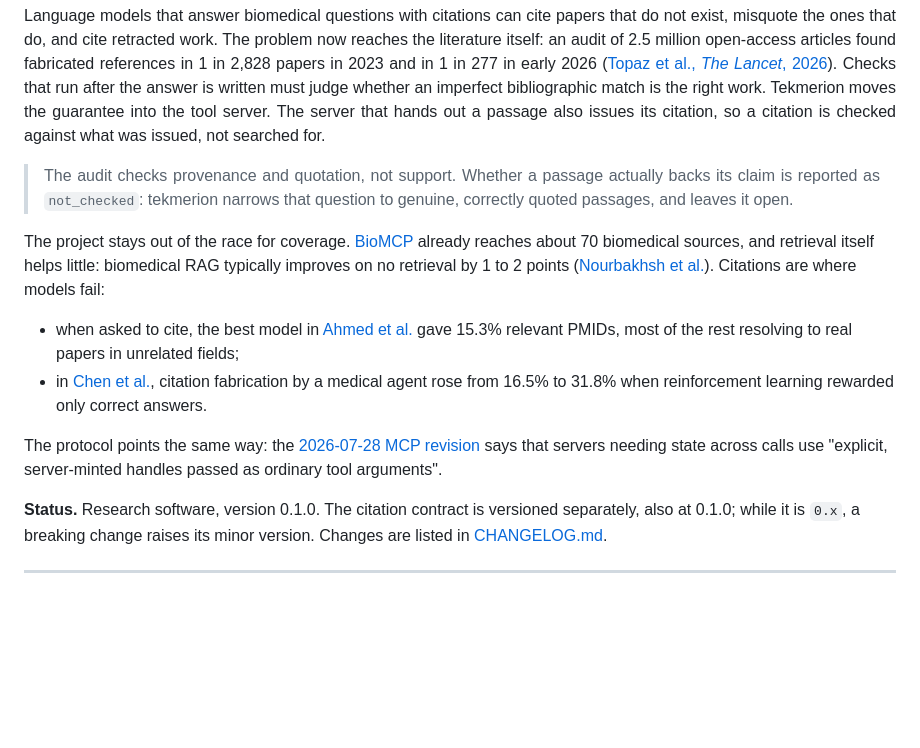
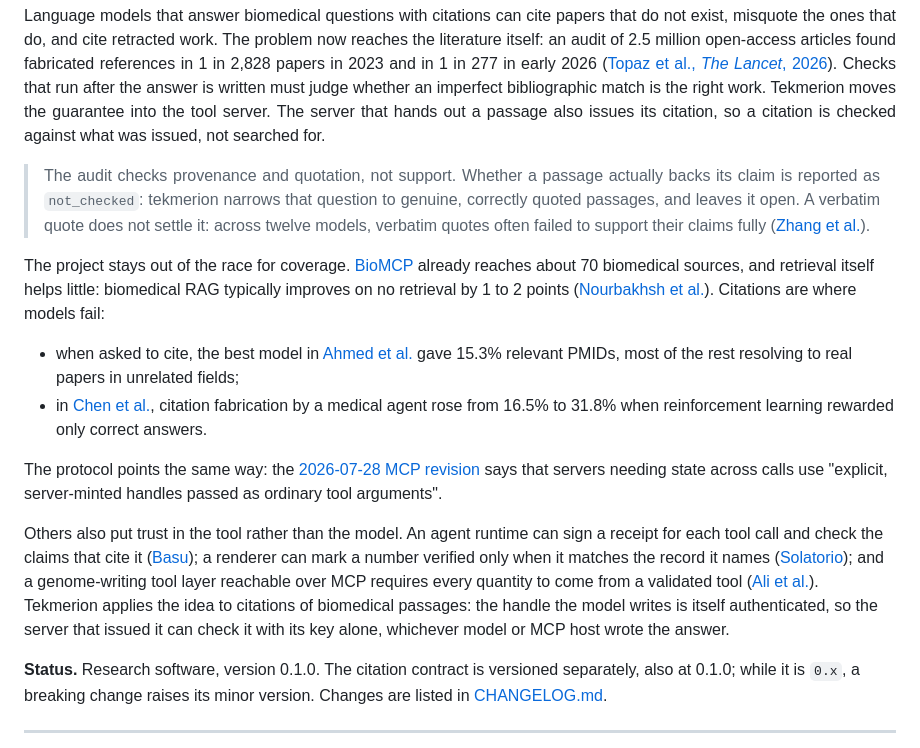
Before and after one commit to PedroMarkovicz/tekmeria, a Markdown page: README.md, the part around the change. Rendered like a GitHub page; blank space fills up the shorter version.

Commit message:
docs: name the systems that also put trust in the tool, and a study of quotes that do not support their claims

```diff
--- a/README.md
+++ b/README.md
@@ -51,7 +51,7 @@ Tekmerion is a [Model Context Protocol](https://modelcontextprotocol.io/) server
 
 Language models that answer biomedical questions with citations can cite papers that do not exist, misquote the ones that do, and cite retracted work. The problem now reaches the literature itself: an audit of 2.5 million open-access articles found fabricated references in 1 in 2,828 papers in 2023 and in 1 in 277 in early 2026 ([Topaz et al., *The Lancet*, 2026](https://doi.org/10.1016/S0140-6736%2826%2900603-3)). Checks that run after the answer is written must judge whether an imperfect bibliographic match is the right work. Tekmerion moves the guarantee into the tool server. The server that hands out a passage also issues its citation, so a citation is checked against what was issued, not searched for.
 
-> The audit checks provenance and quotation, not support. Whether a passage actually backs its claim is reported as `not_checked`: tekmerion narrows that question to genuine, correctly quoted passages, and leaves it open.
+> The audit checks provenance and quotation, not support. Whether a passage actually backs its claim is reported as `not_checked`: tekmerion narrows that question to genuine, correctly quoted passages, and leaves it open. A verbatim quote does not settle it: across twelve models, verbatim quotes often failed to support their claims fully ([Zhang et al.](https://arxiv.org/abs/2609.15964)).
 
 </div>
 
@@ -60,6 +60,8 @@ The project stays out of the race for coverage. [BioMCP](https://github.com/geno
 - in [Chen et al.](https://arxiv.org/abs/2608.30676), citation fabrication by a medical agent rose from 16.5% to 31.8% when reinforcement learning rewarded only correct answers.
 
 The protocol points the same way: the [2026-07-28 MCP revision](https://modelcontextprotocol.io/specification/2026-07-28/changelog) says that servers needing state across calls use "explicit, server-minted handles passed as ordinary tool arguments".
+
+Others also put trust in the tool rather than the model. An agent runtime can sign a receipt for each tool call and check the claims that cite it ([Basu](https://arxiv.org/abs/2603.10060)); a renderer can mark a number verified only when it matches the record it names ([Solatorio](https://arxiv.org/abs/2509.06902)); and a genome-writing tool layer reachable over MCP requires every quantity to come from a validated tool ([Ali et al.](https://arxiv.org/abs/2608.20412)). Tekmerion applies the idea to citations of biomedical passages: the handle the model writes is itself authenticated, so the server that issued it can check it with its key alone, whichever model or MCP host wrote the answer.
 
 **Status.** Research software, version 0.1.0. The citation contract is versioned separately, also at 0.1.0; while it is `0.x`, a breaking change raises its minor version. Changes are listed in [CHANGELOG.md](https://github.com/PedroMarkovicz/tekmerion/blob/main/CHANGELOG.md).
 
```
Also changed, not shown: docs/specs/2026-10-06-tekmerion-server-design.md (+1 -0 lines).
